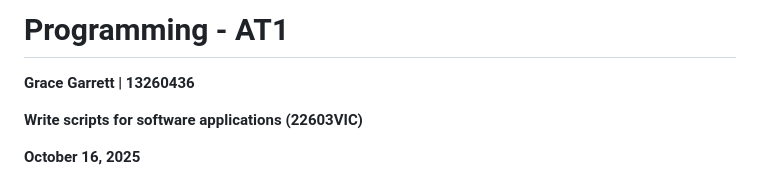
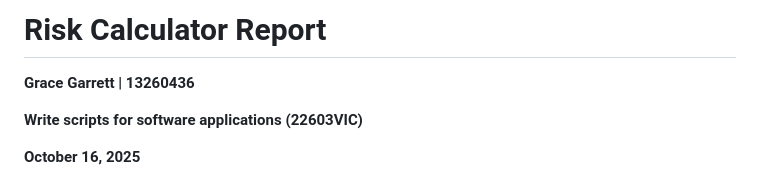
Before and after one commit to thehumangrace/ICTPRG435-Grace, a Markdown page: docs/full-report.md, the part around the change. Rendered like a GitHub page.

Commit message:
Rename document to 'Risk Calculator Report'

```diff
--- a/docs/full-report.md
+++ b/docs/full-report.md
@@ -1,4 +1,4 @@
-# Programming - AT1
+# Risk Calculator Report
 
 **Grace Garrett | 13260436**
 
```
